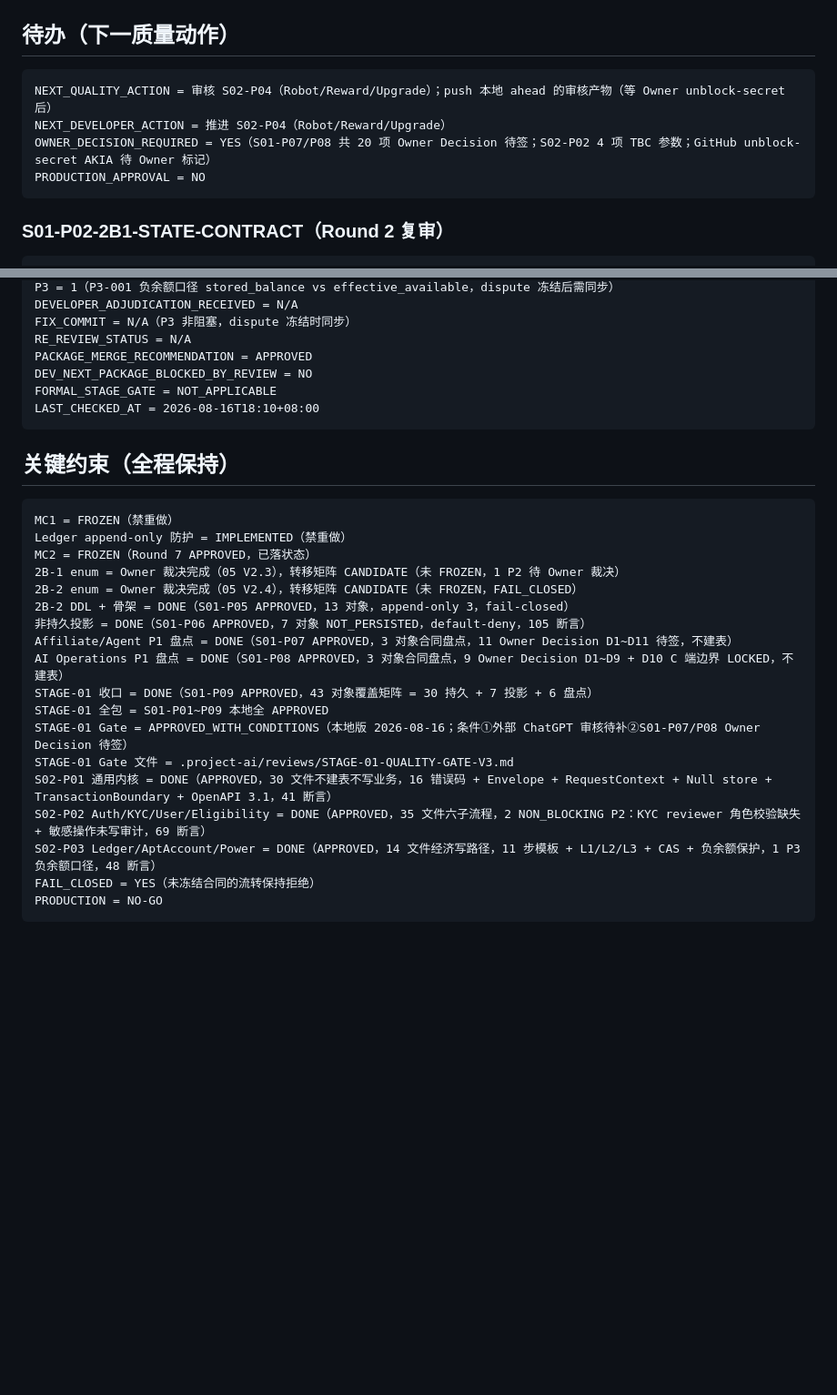
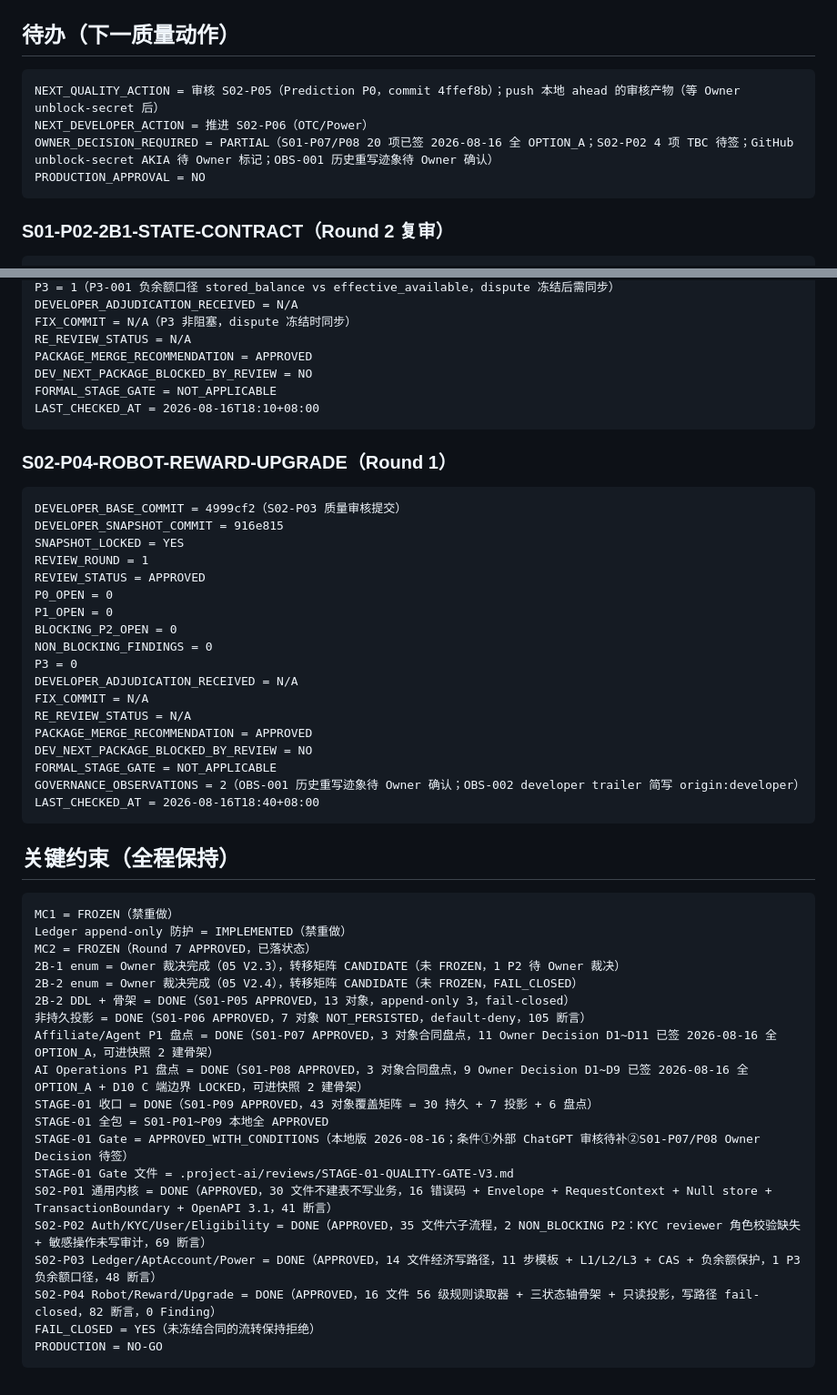
Before and after one commit to pandy123321/gainode, a Markdown page: .project-ai/reviews/QUALITY-PROGRESS-LEDGER-V3.md, 2 parts joined by grey strips. Shown at 91% size. Drawn GitHub-style; blank space fills up the shorter version.

Commit message:
feat(review): STAGE-02 S02-P04 Robot/Reward/Upgrade 独立审核 APPROVED（0 P0/P1/P2/P3）
Stage: S02-P04
Code-Origin: Quality
Git-Operator: Quality
Co-authored-by: Cursor <cursoragent@cursor.com>

````diff
--- a/.project-ai/reviews/QUALITY-PROGRESS-LEDGER-V3.md
+++ b/.project-ai/reviews/QUALITY-PROGRESS-LEDGER-V3.md
@@ -54,9 +55,9 @@ LAST_CHECKED_AT = 2026-08-16T03:42+08:00
 ## 待办（下一质量动作）
 
 ```text
-NEXT_QUALITY_ACTION = 审核 S02-P04（Robot/Reward/Upgrade）；push 本地 ahead 的审核产物（等 Owner unblock-secret 后）
-NEXT_DEVELOPER_ACTION = 推进 S02-P04（Robot/Reward/Upgrade）
-OWNER_DECISION_REQUIRED = YES（S01-P07/P08 共 20 项 Owner Decision 待签；S02-P02 4 项 TBC 参数；GitHub unblock-secret AKIA 待 Owner 标记）
+NEXT_QUALITY_ACTION = 审核 S02-P05（Prediction P0，commit 4ffef8b）；push 本地 ahead 的审核产物（等 Owner unblock-secret 后）
+NEXT_DEVELOPER_ACTION = 推进 S02-P06（OTC/Power）
+OWNER_DECISION_REQUIRED = PARTIAL（S01-P07/P08 20 项已签 2026-08-16 全 OPTION_A；S02-P02 4 项 TBC 待签；GitHub unblock-secret AKIA 待 Owner 标记；OBS-001 历史重写迹象待 Owner 确认）
 PRODUCTION_APPROVAL = NO
 ```
 
@@ -208,6 +209,29 @@ FORMAL_STAGE_GATE = NOT_APPLICABLE
 LAST_CHECKED_AT = 2026-08-16T18:10+08:00
 ```
 
+### S02-P04-ROBOT-REWARD-UPGRADE（Round 1）
+
+```text
+DEVELOPER_BASE_COMMIT = 4999cf2（S02-P03 质量审核提交）
+DEVELOPER_SNAPSHOT_COMMIT = 916e815
+SNAPSHOT_LOCKED = YES
+REVIEW_ROUND = 1
+REVIEW_STATUS = APPROVED
+P0_OPEN = 0
+P1_OPEN = 0
+BLOCKING_P2_OPEN = 0
+NON_BLOCKING_FINDINGS = 0
+P3 = 0
+DEVELOPER_ADJUDICATION_RECEIVED = N/A
+FIX_COMMIT = N/A
+RE_REVIEW_STATUS = N/A
+PACKAGE_MERGE_RECOMMENDATION = APPROVED
+DEV_NEXT_PACKAGE_BLOCKED_BY_REVIEW = NO
+FORMAL_STAGE_GATE = NOT_APPLICABLE
+GOVERNANCE_OBSERVATIONS = 2（OBS-001 历史重写迹象待 Owner 确认；OBS-002 developer trailer 简写 origin:developer）
+LAST_CHECKED_AT = 2026-08-16T18:40+08:00
+```
+
 ## 关键约束（全程保持）
 
 ```text
@@ -218,8 +242,8 @@ MC2 = FROZEN（Round 7 APPROVED，已落状态）
 2B-2 enum = Owner 裁决完成（05 V2.4），转移矩阵 CANDIDATE（未 FROZEN，FAIL_CLOSED）
 2B-2 DDL + 骨架 = DONE（S01-P05 APPROVED，13 对象，append-only 3，fail-closed）
 非持久投影 = DONE（S01-P06 APPROVED，7 对象 NOT_PERSISTED，default-deny，105 断言）
-Affiliate/Agent P1 盘点 = DONE（S01-P07 APPROVED，3 对象合同盘点，11 Owner Decision D1~D11 待签，不建表）
-AI Operations P1 盘点 = DONE（S01-P08 APPROVED，3 对象合同盘点，9 Owner Decision D1~D9 + D10 C 端边界 LOCKED，不建表）
+Affiliate/Agent P1 盘点 = DONE（S01-P07 APPROVED，3 对象合同盘点，11 Owner Decision D1~D11 已签 2026-08-16 全 OPTION_A，可进快照 2 建骨架）
+AI Operations P1 盘点 = DONE（S01-P08 APPROVED，3 对象合同盘点，9 Owner Decision D1~D9 已签 2026-08-16 全 OPTION_A + D10 C 端边界 LOCKED，可进快照 2 建骨架）
 STAGE-01 收口 = DONE（S01-P09 APPROVED，43 对象覆盖矩阵 = 30 持久 + 7 投影 + 6 盘点）
 STAGE-01 全包 = S01-P01~P09 本地全 APPROVED
 STAGE-01 Gate = APPROVED_WITH_CONDITIONS（本地版 2026-08-16；条件①外部 ChatGPT 审核待补②S01-P07/P08 Owner Decision 待签）
@@ -227,6 +251,7 @@ STAGE-01 Gate 文件 = .project-ai/reviews/STAGE-01-QUALITY-GATE-V3.md
 S02-P01 通用内核 = DONE（APPROVED，30 文件不建表不写业务，16 错误码 + Envelope + RequestContext + Null store + TransactionBoundary + OpenAPI 3.1，41 断言）
 S02-P02 Auth/KYC/User/Eligibility = DONE（APPROVED，35 文件六子流程，2 NON_BLOCKING P2：KYC reviewer 角色校验缺失 + 敏感操作未写审计，69 断言）
 S02-P03 Ledger/AptAccount/Power = DONE（APPROVED，14 文件经济写路径，11 步模板 + L1/L2/L3 + CAS + 负余额保护，1 P3 负余额口径，48 断言）
+S02-P04 Robot/Reward/Upgrade = DONE（APPROVED，16 文件 56 级规则读取器 + 三状态轴骨架 + 只读投影，写路径 fail-closed，82 断言，0 Finding）
 FAIL_CLOSED = YES（未冻结合同的流转保持拒绝）
 PRODUCTION = NO-GO
 ```
````
Also changed, not shown: other parts of .project-ai/reviews/QUALITY-PROGRESS-LEDGER-V3.md (+1 -0 lines), .project-ai/reviews/S02-P04-ROBOT-REWARD-UPGRADE-DEVELOPER-SNAPSHOT-V3.md (added, +44 -0 lines), .project-ai/reviews/S02-P04-ROBOT-REWARD-UPGRADE-QUALITY-REVIEW-V3.md (added, +125 -0 lines).
